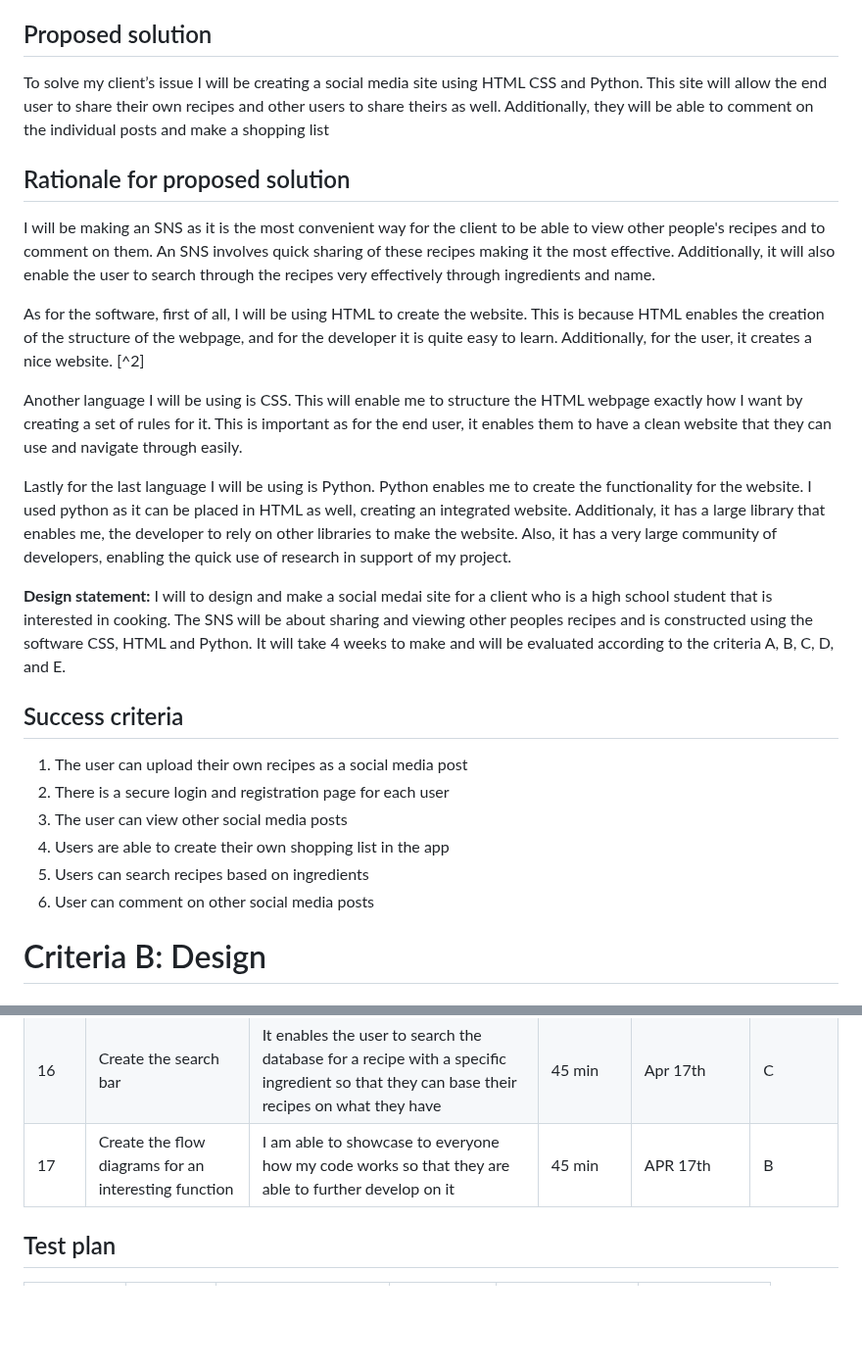
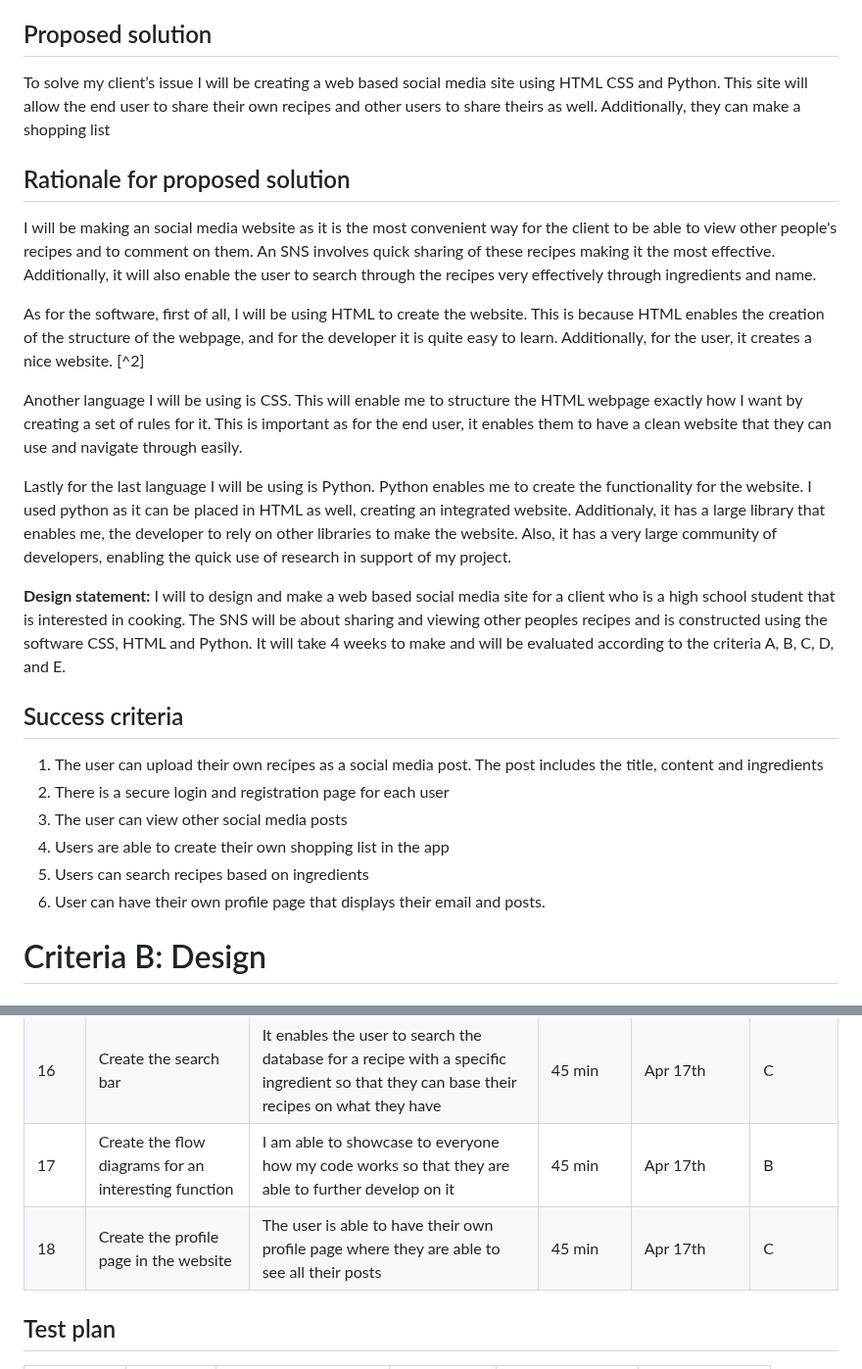
Before and after one commit to KaiFig/Unit_4, a Markdown page: Project/read_me.md, 2 parts joined by grey strips. Shown at 98% size. Drawn GitHub-style; blank space fills up the shorter version.

```diff
--- a/Project/read_me.md
+++ b/Project/read_me.md
@@ -9,11 +9,11 @@
 When I brainstormed with my client (myself) about problems I face and a SNS that would solve that, I realized that in school, we are not able to share recipes that we make, which is a shame as we come from such a diverse background and have lots of new and interesting recipes to share. At school, unless we are close to someone, we usually do not get the opportunity to cook with them or learn their recipes. Also, even if I search online, it is hard to get help on a recipe as I don't know them, and there are usually no ways of contacting them. Therefore, an SNS would enable messaging for help. Additionally, whenever I go to the supermarket, since I go there without a shopping list for recipes, I end up buying more than I need. This contributes to increased spending, and also, since I am not able to use everything, it makes me waste food. I have tried writing my own shopping list by looking at the recipe before and writing stuff down, however I have forgotten a nmber of things before so it's not the most effective. As proof of this, the notest taken from the brainstorming session are listed in the appendix.
 
 ## Proposed solution
-To solve my client’s issue I will be creating a social media site using HTML CSS and Python. This site will allow the end user to share their own recipes and other users to share theirs as well. Additionally, they will be able to comment on the individual posts and make a shopping list
+To solve my client’s issue I will be creating a web based social media site using HTML CSS and Python. This site will allow the end user to share their own recipes and other users to share theirs as well. Additionally, they can make a shopping list
 
 
 ## Rationale for proposed solution
-I will be making an SNS as it is the most convenient way for the client to be able to view other people's recipes and to comment on them. An SNS involves quick sharing of these recipes making it the most effective. Additionally, it will also enable the user to search through the recipes very effectively through ingredients and name.
+I will be making an social media website as it is the most convenient way for the client to be able to view other people's recipes and to comment on them. An SNS involves quick sharing of these recipes making it the most effective. Additionally, it will also enable the user to search through the recipes very effectively through ingredients and name.
 
 As for the software, first of all, I will be using HTML to create the website. This is because HTML enables the creation of the structure of the webpage, and for the developer it is quite easy to learn. Additionally, for the user, it creates a nice website. [^2]
 
@@ -23,16 +23,16 @@ Lastly for the last language I will be using is Python. Python enables me to cre
 
 
 **Design statement:**
-I will to design and make a social medai site for a client who is a high school student that is interested in cooking. The SNS will be about sharing and viewing other peoples recipes and is constructed using the software CSS, HTML and Python. It will take 4 weeks to make and will be evaluated according to the criteria A, B, C, D, and E.
+I will to design and make a web based social media site for a client who is a high school student that is interested in cooking. The SNS will be about sharing and viewing other peoples recipes and is constructed using the software CSS, HTML and Python. It will take 4 weeks to make and will be evaluated according to the criteria A, B, C, D, and E.
 
 
 ## Success criteria
-1. The user can upload their own recipes as a social media post
+1. The user can upload their own recipes as a social media post. The post includes the title, content and ingredients
 2. There is a secure login and registration page for each user
 3. The user can view other social media posts
 4. Users are able to create their own shopping list in the app
 5. Users can search recipes based on ingredients
-6. User can comment on other social media posts
+6. User can have their own profile page that displays their email and posts.
 
 
 # Criteria B: Design
@@ -70,8 +70,8 @@ I will to design and make a social medai site for a client who is a high school
 |14     | Create the css for the login and new posts page   | Better user experience  | 30 min  | Apr 16th  | C |
 |15     | Create the css for home page  | Better user experience  | 30 min  | Apr 16th  | C |
 |16     | Create the search bar   | It enables the user to search the database for a recipe with a specific ingredient so that they can base their recipes on what they have | 45 min   | Apr 17th  | C |
-|17     | Create the flow diagrams for an interesting function  | I am able to showcase to everyone how my code works so that they are able to further develop on it  | 45 min  | APR 17th | B |
-
+|17     | Create the flow diagrams for an interesting function  | I am able to showcase to everyone how my code works so that they are able to further develop on it  | 45 min  | Apr 17th | B |
+|18     | Create the profile page in the website   | The user is able to have their own profile page where they are able to see all their posts   | 45 min  | Apr 17th  | C |
 
 
 ## Test plan
```
